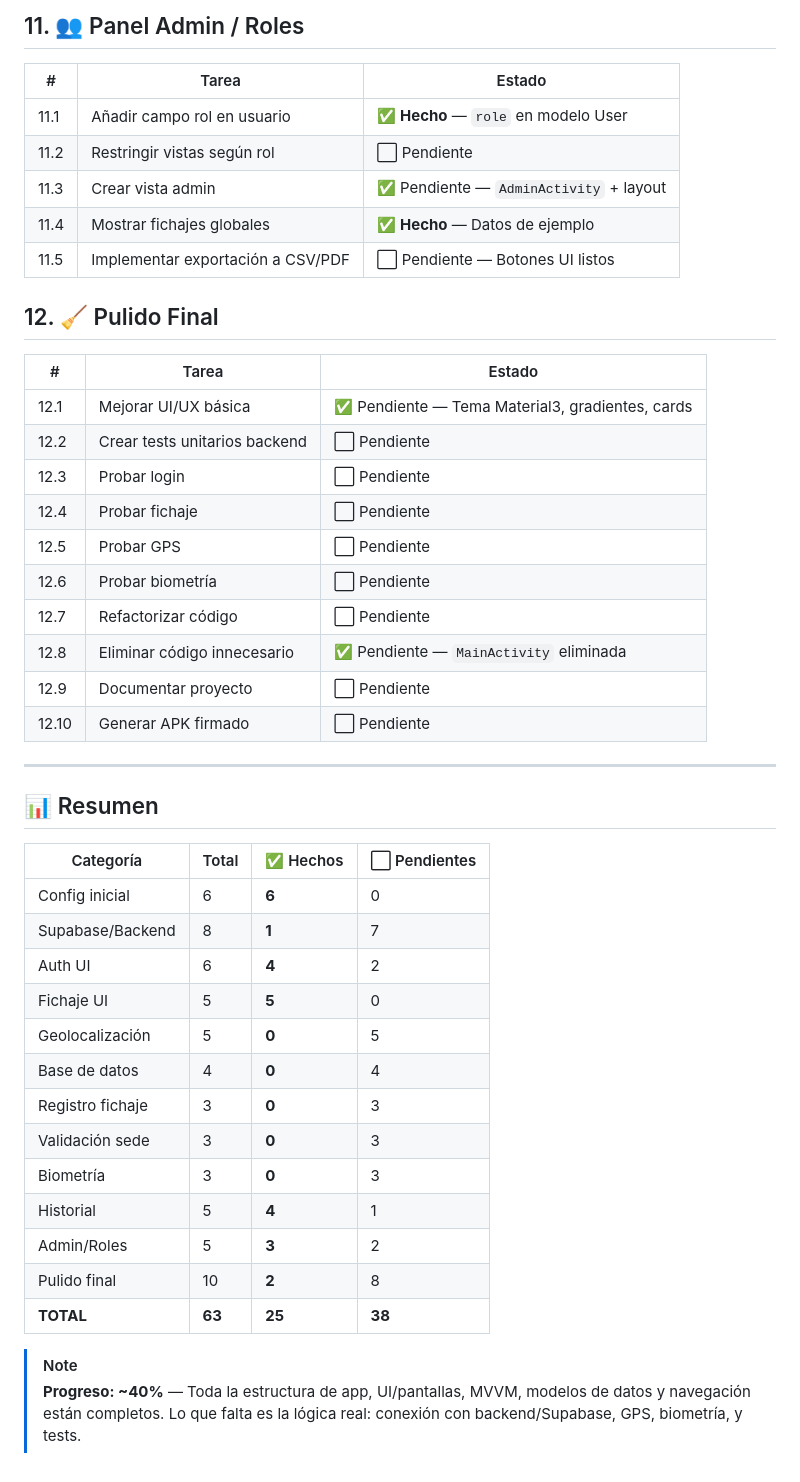
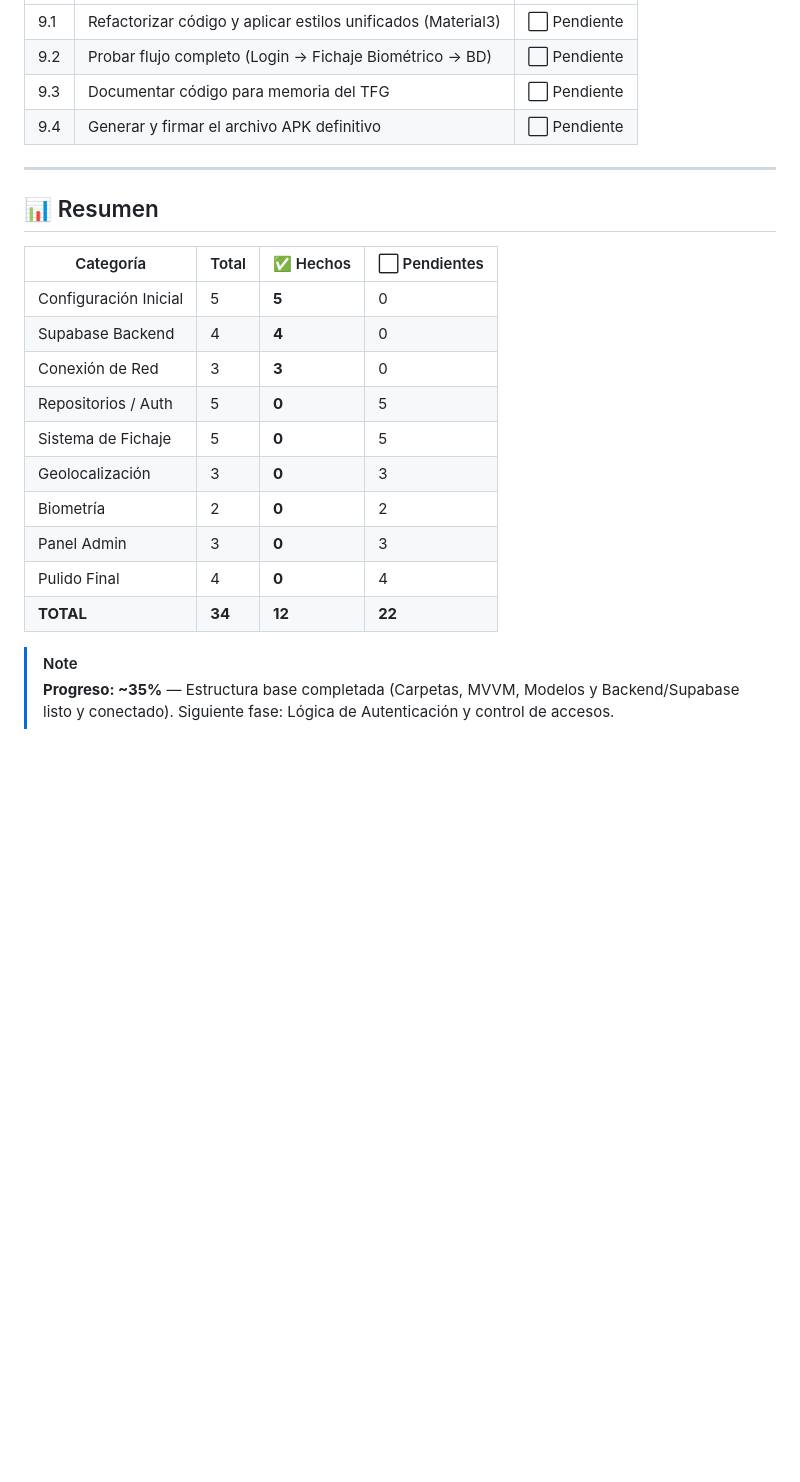
Before and after one commit to alejandrobellver/BioGeo-Check, a Markdown page: todo_biogeo_check.md, the part around one of its changes. Drawn GitHub-style; blank space fills up the shorter version.

```diff
--- a/todo_biogeo_check.md
+++ b/todo_biogeo_check.md
@@ -101,27 +77,7 @@
-## 11. 👥 Panel Admin / Roles
-
-| # | Tarea | Estado |
-|---|-------|--------|
-| 11.1 | Añadir campo rol en usuario | ✅ **Hecho** — `role` en modelo User |
-| 11.2 | Restringir vistas según rol | ⬜ Pendiente |
-| 11.3 | Crear vista admin | ✅ Pendiente — `AdminActivity` + layout |
-| 11.4 | Mostrar fichajes globales | ✅ **Hecho** — Datos de ejemplo |
-| 11.5 | Implementar exportación a CSV/PDF | ⬜ Pendiente — Botones UI listos |
-
-## 12. 🧹 Pulido Final
-
-| # | Tarea | Estado |
-|---|-------|--------|
-| 12.1 | Mejorar UI/UX básica | ✅ Pendiente — Tema Material3, gradientes, cards |
-| 12.2 | Crear tests unitarios backend | ⬜ Pendiente |
-| 12.3 | Probar login | ⬜ Pendiente |
-| 12.4 | Probar fichaje | ⬜ Pendiente |
-| 12.5 | Probar GPS | ⬜ Pendiente |
-| 12.6 | Probar biometría | ⬜ Pendiente |
-| 12.7 | Refactorizar código | ⬜ Pendiente |
-| 12.8 | Eliminar código innecesario | ✅ Pendiente — `MainActivity` eliminada |
-| 12.9 | Documentar proyecto | ⬜ Pendiente |
-| 12.10 | Generar APK firmado | ⬜ Pendiente |
+| 9.1 | Refactorizar código y aplicar estilos unificados (Material3) | ⬜ Pendiente |
+| 9.2 | Probar flujo completo (Login -> Fichaje Biométrico -> BD) | ⬜ Pendiente |
+| 9.3 | Documentar código para memoria del TFG | ⬜ Pendiente |
+| 9.4 | Generar y firmar el archivo APK definitivo | ⬜ Pendiente |
 
 ---
 
@@ -129,19 +85,16 @@
 
 | Categoría | Total | ✅ Hechos | ⬜ Pendientes |
 |-----------|-------|----------|--------------|
-| Config inicial | 6 | **6** | 0 |
-| Supabase/Backend | 8 | **1** | 7 |
-| Auth UI | 6 | **4** | 2 |
-| Fichaje UI | 5 | **5** | 0 |
-| Geolocalización | 5 | **0** | 5 |
-| Base de datos | 4 | **0** | 4 |
-| Registro fichaje | 3 | **0** | 3 |
-| Validación sede | 3 | **0** | 3 |
-| Biometría | 3 | **0** | 3 |
-| Historial | 5 | **4** | 1 |
-| Admin/Roles | 5 | **3** | 2 |
-| Pulido final | 10 | **2** | 8 |
-| **TOTAL** | **63** | **25** | **38** |
+| Configuración Inicial | 5 | **5** | 0 |
+| Supabase Backend | 4 | **4** | 0 |
+| Conexión de Red | 3 | **3** | 0 |
+| Repositorios / Auth | 5 | **0** | 5 |
+| Sistema de Fichaje | 5 | **0** | 5 |
+| Geolocalización | 3 | **0** | 3 |
+| Biometría | 2 | **0** | 2 |
+| Panel Admin | 3 | **0** | 3 |
+| Pulido Final | 4 | **0** | 4 |
+| **TOTAL** | **34** | **12** | **22** |
 
 > [!NOTE]
-> **Progreso: ~40%** — Toda la estructura de app, UI/pantallas, MVVM, modelos de datos y navegación están completos. Lo que falta es la lógica real: conexión con backend/Supabase, GPS, biometría, y tests.
+> **Progreso: ~35%** — Estructura base completada (Carpetas, MVVM, Modelos y Backend/Supabase listo y conectado). Siguiente fase: Lógica de Autenticación y control de accesos.
```
Also changed, not shown: other parts of todo_biogeo_check.md (+40 -64 lines).
